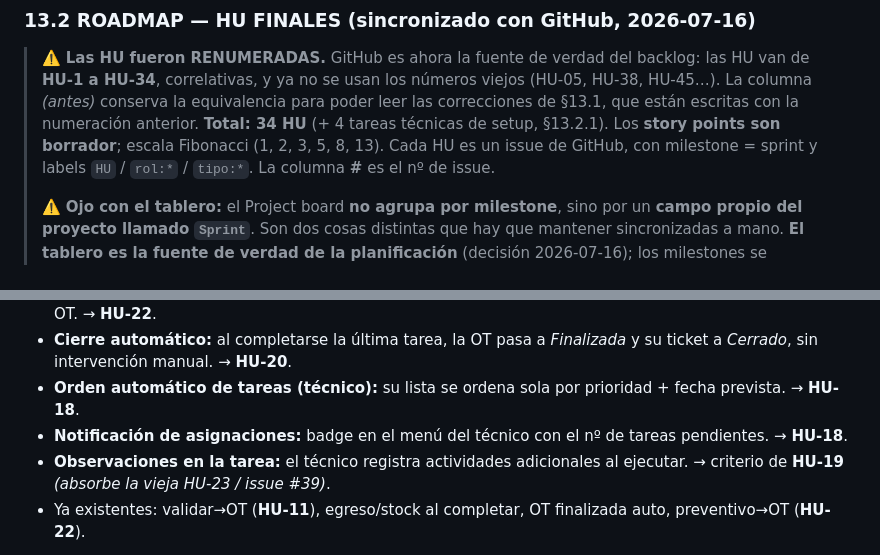
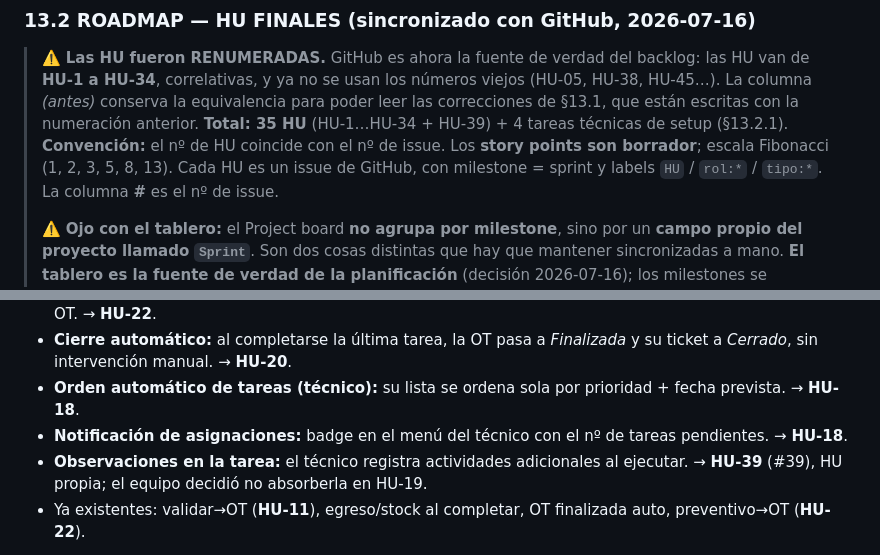
Before and after one commit to matiasgzlez/SIGMA-Seminario-Integrador-G6, a Markdown page: contexto.md, 2 parts joined by grey strips. GitHub-like rendering.

```diff
--- a/contexto.md
+++ b/contexto.md
@@ -420,7 +420,7 @@ Fechas indicativas por sprint (2 semanas): S1 10–23 ago · S2 24 ago–6 sep
 ### 13.2 ROADMAP — HU FINALES (sincronizado con GitHub, 2026-07-16)
 
 > ⚠️ **Las HU fueron RENUMERADAS.** GitHub es ahora la fuente de verdad del backlog: las HU van de **HU-1 a HU-34**, correlativas, y ya no se usan los números viejos (HU-05, HU-38, HU-45…). La columna *(antes)* conserva la equivalencia para poder leer las correcciones de §13.1, que están escritas con la numeración anterior.
-> **Total: 34 HU** (+ 4 tareas técnicas de setup, §13.2.1). Los **story points son borrador**; escala Fibonacci (1, 2, 3, 5, 8, 13).
+> **Total: 35 HU** (HU-1…HU-34 + HU-39) + 4 tareas técnicas de setup (§13.2.1). **Convención:** el nº de HU coincide con el nº de issue. Los **story points son borrador**; escala Fibonacci (1, 2, 3, 5, 8, 13).
 > Cada HU es un issue de GitHub, con milestone = sprint y labels `HU` / `rol:*` / `tipo:*`. La columna **#** es el nº de issue.
 >
 > ⚠️ **Ojo con el tablero:** el Project board **no agrupa por milestone**, sino por un **campo propio del proyecto llamado `Sprint`**. Son dos cosas distintas que hay que mantener sincronizadas a mano. **El tablero es la fuente de verdad de la planificación** (decisión 2026-07-16); los milestones se alinearon a él.
@@ -572,7 +574,7 @@ Se implementan como **criterios de aceptación de HU existentes** (evita fragmen
 - **Cierre automático:** al completarse la última tarea, la OT pasa a *Finalizada* y su ticket a *Cerrado*, sin intervención manual. → **HU-20**.
 - **Orden automático de tareas (técnico):** su lista se ordena sola por prioridad + fecha prevista. → **HU-18**.
 - **Notificación de asignaciones:** badge en el menú del técnico con el nº de tareas pendientes. → **HU-18**.
-- **Observaciones en la tarea:** el técnico registra actividades adicionales al ejecutar. → criterio de **HU-19** _(absorbe la vieja HU-23 / issue #39)_.
+- **Observaciones en la tarea:** el técnico registra actividades adicionales al ejecutar. → **HU-39** (#39), HU propia; el equipo decidió no absorberla en HU-19.
 - Ya existentes: validar→OT (**HU-11**), egreso/stock al completar, OT finalizada auto, preventivo→OT (**HU-22**).
 
 > **Corrección (prioridad del ticket):** la prioridad **NO** la carga el usuario autorizado. Según el glosario, la prioridad la asigna el área de infraestructura **a la OT**, y la tabla `tickets` del diccionario **no tiene** `prioridad`. Se quitó del alta de ticket; el admin la define en las **tareas de la OT** (**HU-14**). El prototipo la tenía mal en el ticket → corregido.
```
Also changed, not shown: other parts of contexto.md (+9 -7 lines).
